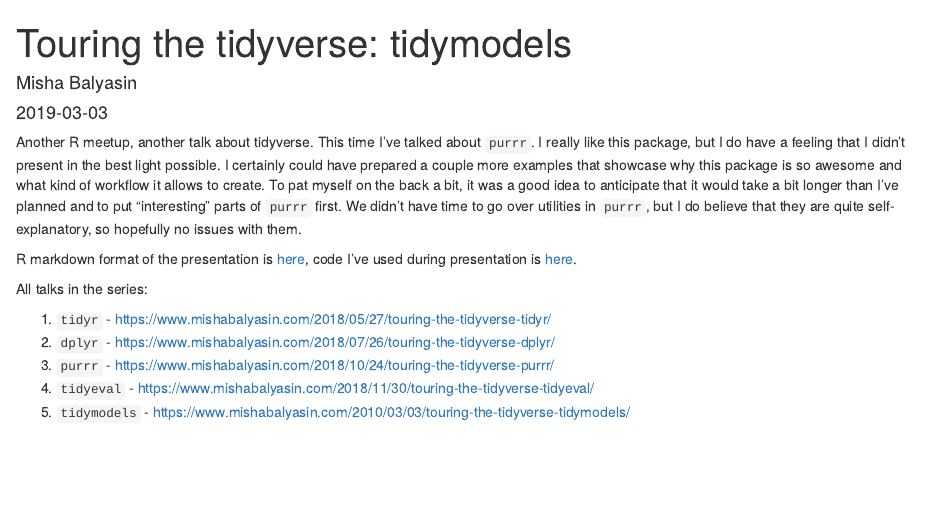
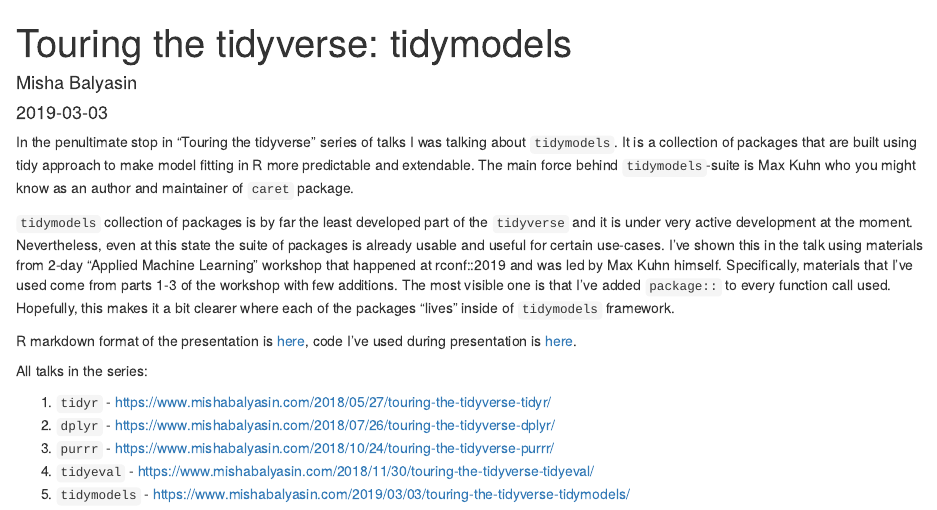
Before and after one commit to romatik/netlify-blog, an R Markdown document (content/post/2019-03-03-touring-the-tidyverse-tidymodels.en.Rmd): the page in a window 1100 px wide, from its top. Rendered offline with R 4.5, knitr and Pandoc, with nearby package versions.

Commit message:
Info about the tidymodels talk

```diff
--- a/content/post/2019-03-03-touring-the-tidyverse-tidymodels.en.Rmd
+++ b/content/post/2019-03-03-touring-the-tidyverse-tidymodels.en.Rmd
@@ -11,9 +11,11 @@
 subtitle: ''
 ---
 
-Another R meetup, another talk about tidyverse. This time I've talked about `purrr`. I really like this package, but I do have a feeling that I didn't present in the best light possible. I certainly could have prepared a couple more examples that showcase why this package is so awesome and what kind of workflow it allows to create. To pat myself on the back a bit, it was a good idea to anticipate that it would take a bit longer than I've planned and to put "interesting" parts of `purrr` first. We didn't have time to go over utilities in `purrr`, but I do believe that they are quite self-explanatory, so hopefully no issues with them.
+In the penultimate stop in "Touring the tidyverse" series of talks I was talking about `tidymodels`. It is a collection of packages that are built using tidy approach to make model fitting in R more predictable and extendable. The main force behind `tidymodels`-suite is Max Kuhn who you might know as an author and maintainer of `caret` package.
 
-R markdown format of the presentation is [here](https://github.com/romatik/touring_the_tidyverse/blob/master/3_purrr.Rmd), code I've used during presentation is [here](https://github.com/romatik/touring_the_tidyverse/tree/master/purrr).
+`tidymodels` collection of packages is by far the least developed part of the `tidyverse` and it is under very active development at the moment. Nevertheless, even at this state the suite of packages is already usable and useful for certain use-cases. I've shown this in the talk using materials from 2-day "Applied Machine Learning" workshop that happened at rconf::2019 and was led by Max Kuhn himself. Specifically, materials that I've used come from parts 1-3 of the workshop with few additions. The most visible one is that I've added `package::` to every function call used. Hopefully, this makes it a bit clearer where each of the packages "lives" inside of `tidymodels` framework.
+
+R markdown format of the presentation is [here](https://github.com/romatik/touring_the_tidyverse/blob/master/5_tidymodels.Rmd), code I've used during presentation is [here](https://github.com/romatik/touring_the_tidyverse/tree/master/tidymodels).
 
 All talks in the series:
 
```
Also changed, not shown: content/post/2019-03-03-touring-the-tidyverse-tidymodels.en.html, content/post/2019-03-03-touring-the-tidyverse-tidymodels.en.Rmd (2 more changed lines).
